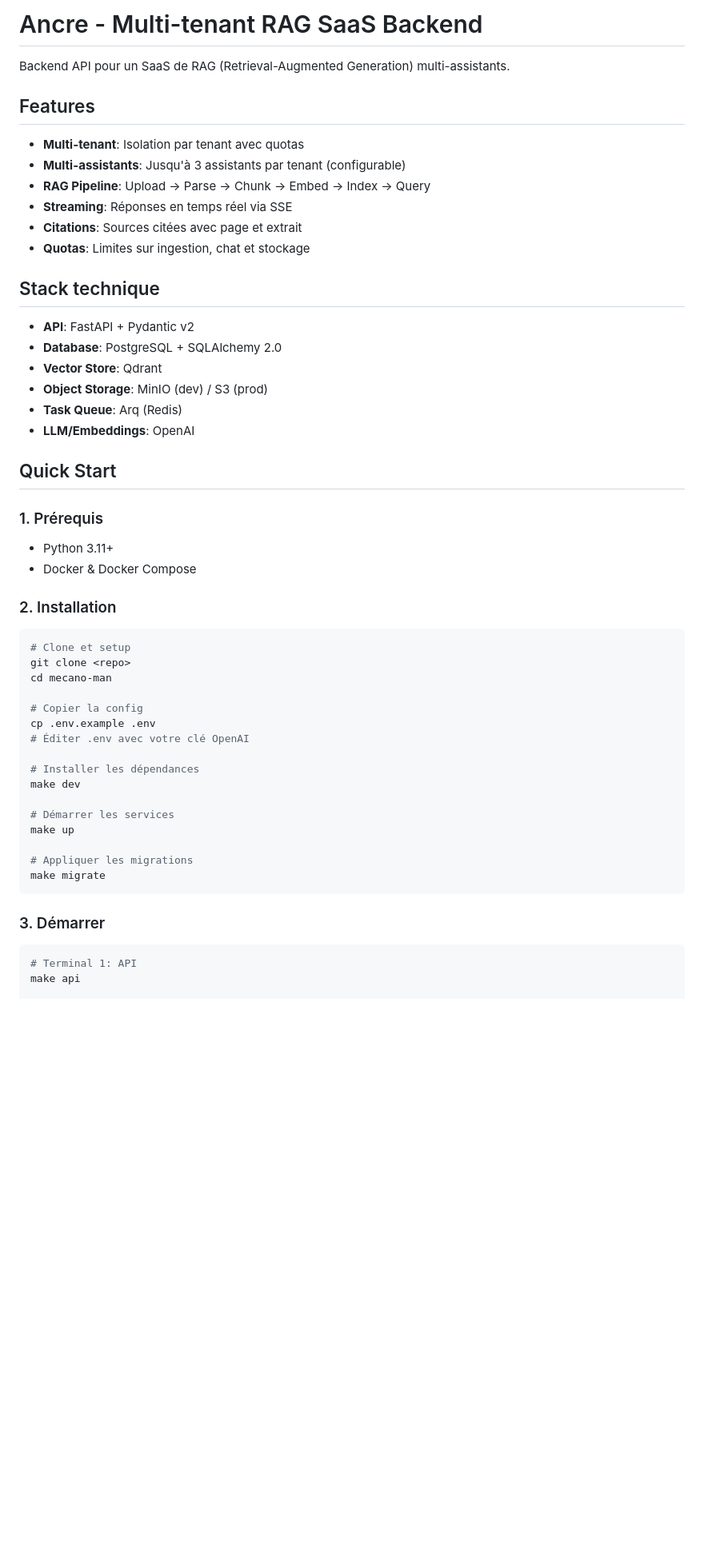
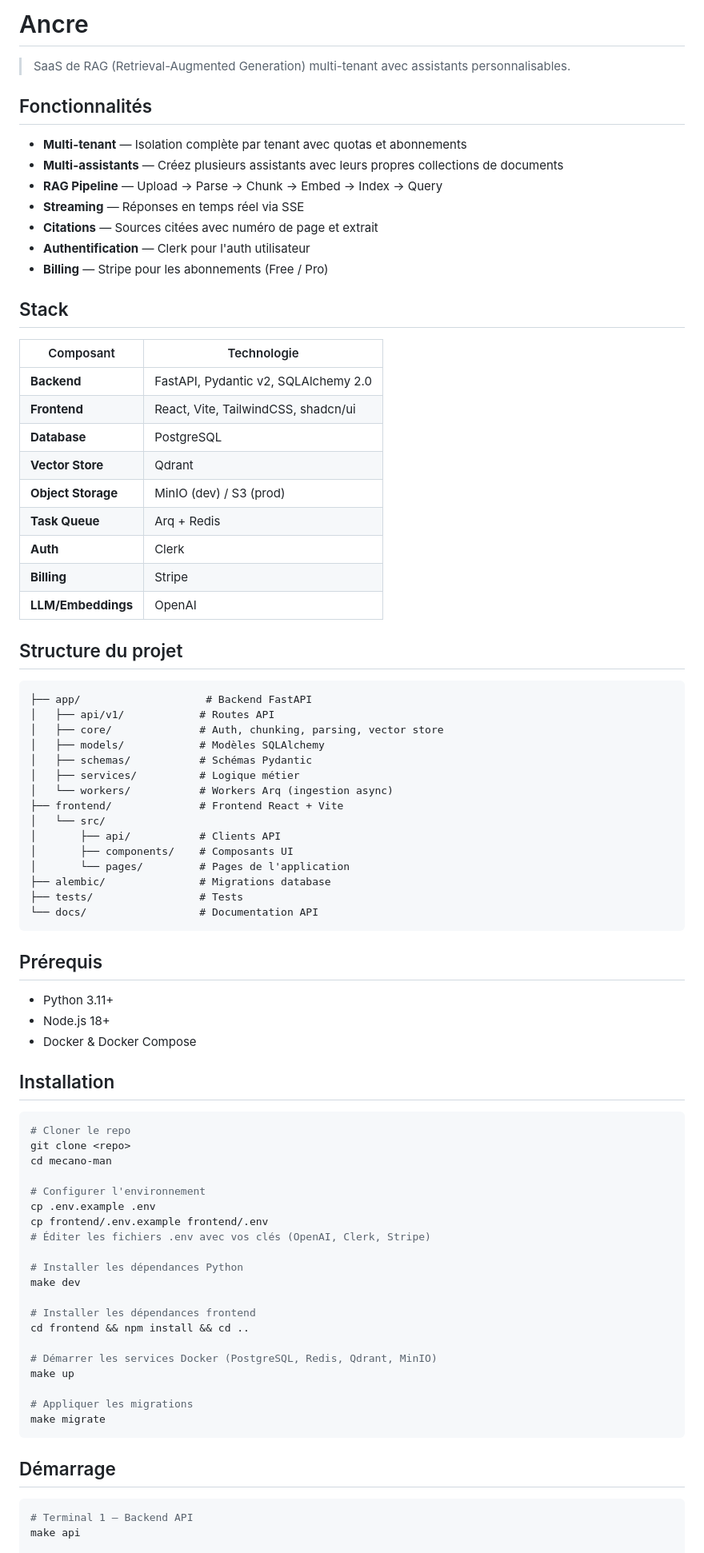
Before and after one commit to robrob69/ancre-ai, a Markdown page: README.md, the part around one of its changes. Shown at 80% size. Rendered like a GitHub page; blank space fills up the shorter version.

Commit message:
feat: update readme

````diff
--- a/README.md
+++ b/README.md
@@ -1,56 +1,85 @@
-# Ancre - Multi-tenant RAG SaaS Backend
+# Ancre
 
-Backend API pour un SaaS de RAG (Retrieval-Augmented Generation) multi-assistants.
+> SaaS de RAG (Retrieval-Augmented Generation) multi-tenant avec assistants personnalisables.
 
-## Features
+## Fonctionnalités
 
-- **Multi-tenant**: Isolation par tenant avec quotas
-- **Multi-assistants**: Jusqu'à 3 assistants par tenant (configurable)
-- **RAG Pipeline**: Upload → Parse → Chunk → Embed → Index → Query
-- **Streaming**: Réponses en temps réel via SSE
-- **Citations**: Sources citées avec page et extrait
-- **Quotas**: Limites sur ingestion, chat et stockage
+- **Multi-tenant** — Isolation complète par tenant avec quotas et abonnements
+- **Multi-assistants** — Créez plusieurs assistants avec leurs propres collections de documents
+- **RAG Pipeline** — Upload → Parse → Chunk → Embed → Index → Query
+- **Streaming** — Réponses en temps réel via SSE
+- **Citations** — Sources citées avec numéro de page et extrait
+- **Authentification** — Clerk pour l'auth utilisateur
+- **Billing** — Stripe pour les abonnements (Free / Pro)
 
-## Stack technique
+## Stack
 
-- **API**: FastAPI + Pydantic v2
-- **Database**: PostgreSQL + SQLAlchemy 2.0
-- **Vector Store**: Qdrant
-- **Object Storage**: MinIO (dev) / S3 (prod)
-- **Task Queue**: Arq (Redis)
-- **LLM/Embeddings**: OpenAI
+| Composant | Technologie |
+|-----------|-------------|
+| **Backend** | FastAPI, Pydantic v2, SQLAlchemy 2.0 |
+| **Frontend** | React, Vite, TailwindCSS, shadcn/ui |
+| **Database** | PostgreSQL |
+| **Vector Store** | Qdrant |
+| **Object Storage** | MinIO (dev) / S3 (prod) |
+| **Task Queue** | Arq + Redis |
+| **Auth** | Clerk |
+| **Billing** | Stripe |
+| **LLM/Embeddings** | OpenAI |
 
-## Quick Start
+## Structure du projet
 
-### 1. Prérequis
+```
+├── app/                    # Backend FastAPI
+│   ├── api/v1/            # Routes API
+│   ├── core/              # Auth, chunking, parsing, vector store
+│   ├── models/            # Modèles SQLAlchemy
+│   ├── schemas/           # Schémas Pydantic
+│   ├── services/          # Logique métier
+│   └── workers/           # Workers Arq (ingestion async)
+├── frontend/              # Frontend React + Vite
+│   └── src/
+│       ├── api/           # Clients API
+│       ├── components/    # Composants UI
+│       └── pages/         # Pages de l'application
+├── alembic/               # Migrations database
+├── tests/                 # Tests
+└── docs/                  # Documentation API
+```
+
+## Prérequis
 
 - Python 3.11+
+- Node.js 18+
 - Docker & Docker Compose
 
-### 2. Installation
+## Installation
 
 ```bash
-# Clone et setup
+# Cloner le repo
 git clone <repo>
 cd mecano-man
 
-# Copier la config
+# Configurer l'environnement
 cp .env.example .env
-# Éditer .env avec votre clé OpenAI
+cp frontend/.env.example frontend/.env
+# Éditer les fichiers .env avec vos clés (OpenAI, Clerk, Stripe)
 
-# Installer les dépendances
+# Installer les dépendances Python
 make dev
 
-# Démarrer les services
+# Installer les dépendances frontend
+cd frontend && npm install && cd ..
+
+# Démarrer les services Docker (PostgreSQL, Redis, Qdrant, MinIO)
 make up
 
 # Appliquer les migrations
 make migrate
 ```
 
-### 3. Démarrer
+## Démarrage
 
 ```bash
-# Terminal 1: API
+# Terminal 1 — Backend API
 make api
 
````
Also changed, not shown: other parts of README.md (+97 -95 lines).
